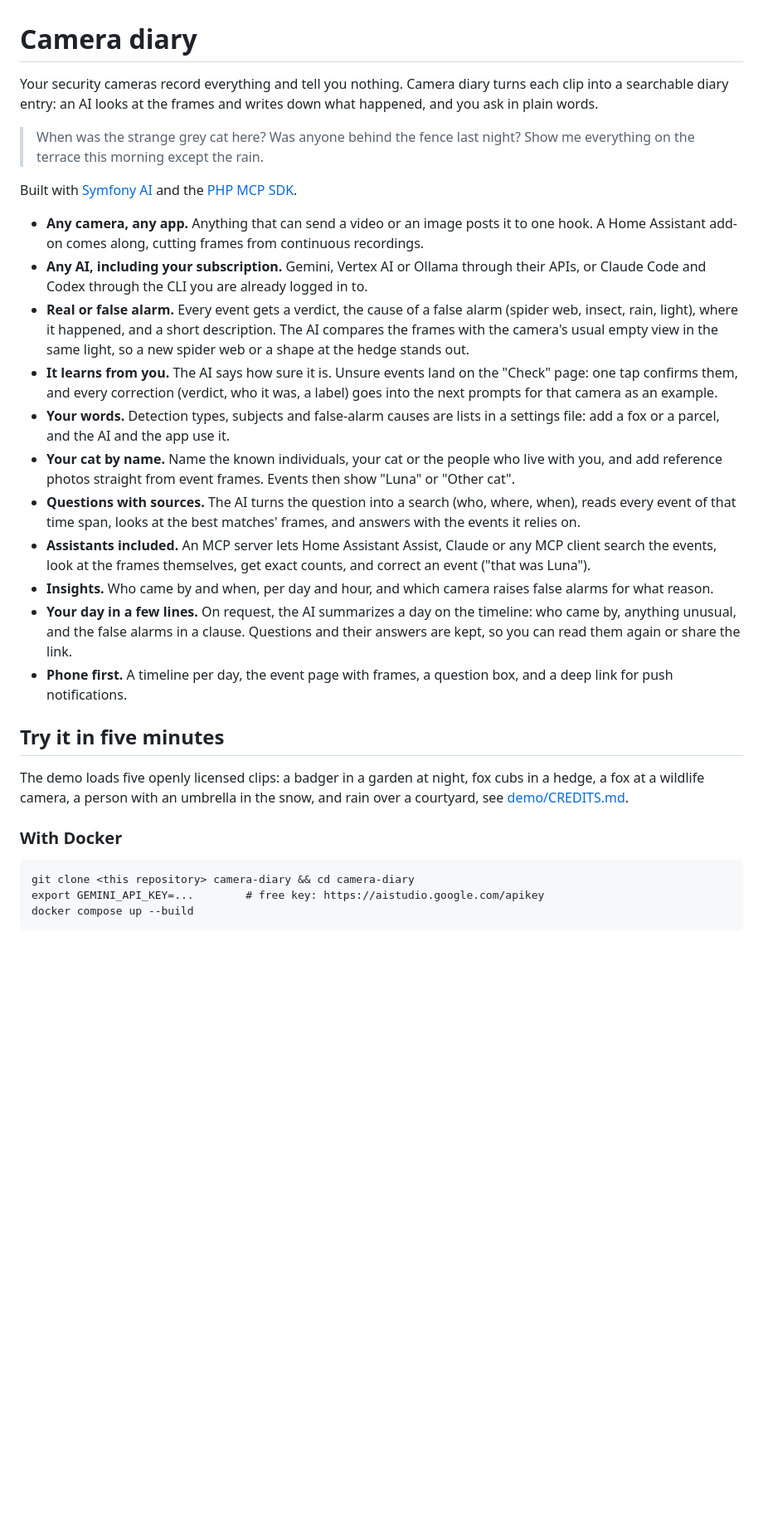
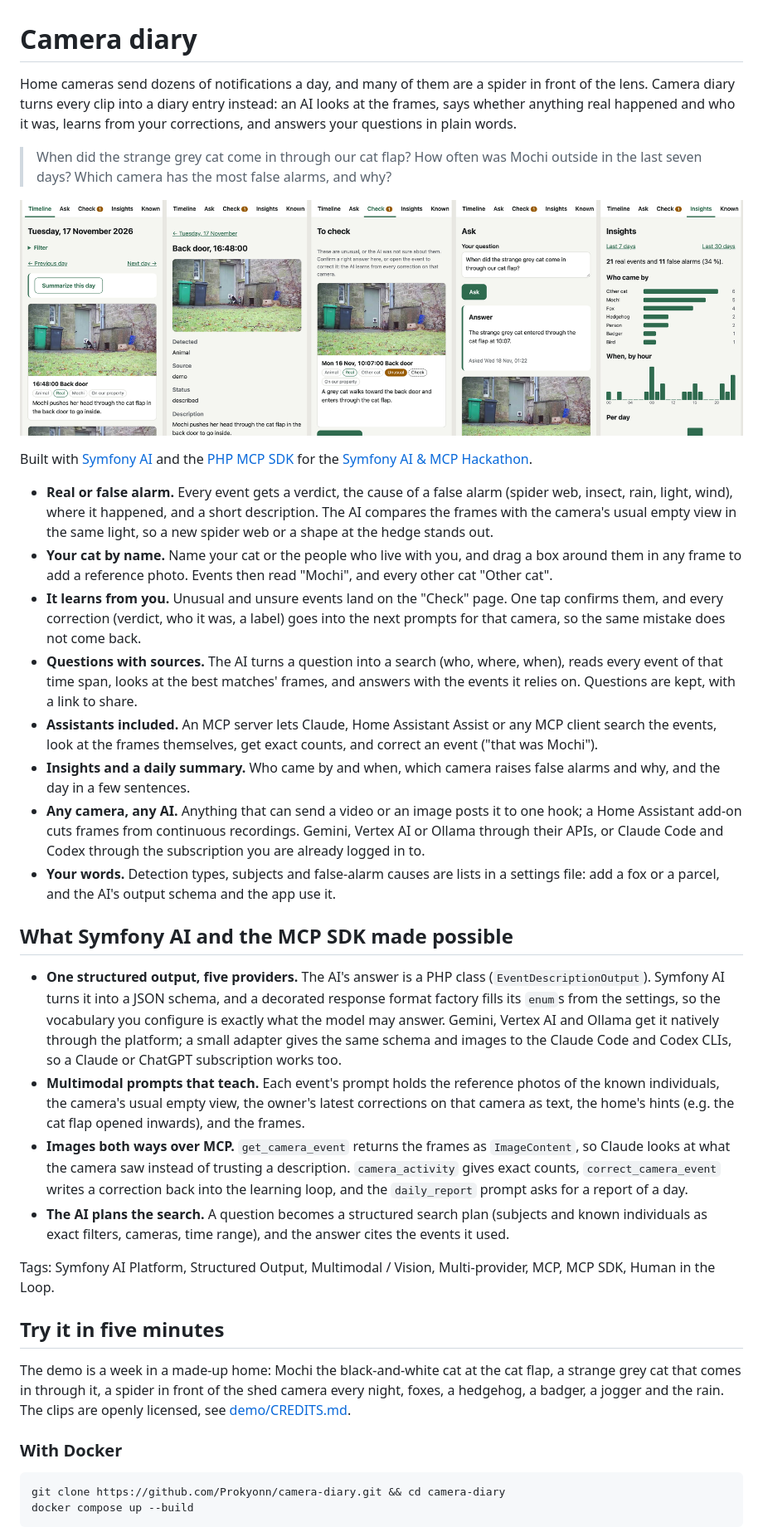
Before and after one commit to Prokyonn/camera-diary, a Markdown page: README.md, the part around one of its changes. Shown at 83% size. Rendered like a GitHub page; pictures changed too: docs/images/screens.jpg (added); blank space fills up the shorter version.

Commit message:
Rewrite the README for the hackathon

````diff
--- a/README.md
+++ b/README.md
@@ -1,34 +1,41 @@
 # Camera diary
 
-Your security cameras record everything and tell you nothing. Camera diary turns each clip into a searchable diary entry: an AI looks at the frames and writes down what happened, and you ask in plain words.
+Home cameras send dozens of notifications a day, and many of them are a spider in front of the lens. Camera diary turns every clip into a diary entry instead: an AI looks at the frames, says whether anything real happened and who it was, learns from your corrections, and answers your questions in plain words.
 
-> When was the strange grey cat here?
-> Was anyone behind the fence last night?
-> Show me everything on the terrace this morning except the rain.
+> When did the strange grey cat come in through our cat flap?
+> How often was Mochi outside in the last seven days?
+> Which camera has the most false alarms, and why?
 
-Built with [Symfony AI](https://symfony.com/doc/current/ai/index.html) and the [PHP MCP SDK](https://github.com/modelcontextprotocol/php-sdk).
+![The timeline, an event, the Check page, an answer and the insights on a phone](docs/images/screens.jpg)
 
-- **Any camera, any app.** Anything that can send a video or an image posts it to one hook. A Home Assistant add-on comes along, cutting frames from continuous recordings.
-- **Any AI, including your subscription.** Gemini, Vertex AI or Ollama through their APIs, or Claude Code and Codex through the CLI you are already logged in to.
-- **Real or false alarm.** Every event gets a verdict, the cause of a false alarm (spider web, insect, rain, light), where it happened, and a short description. The AI compares the frames with the camera's usual empty view in the same light, so a new spider web or a shape at the hedge stands out.
-- **It learns from you.** The AI says how sure it is. Unsure events land on the "Check" page: one tap confirms them, and every correction (verdict, who it was, a label) goes into the next prompts for that camera as an example.
-- **Your words.** Detection types, subjects and false-alarm causes are lists in a settings file: add a fox or a parcel, and the AI and the app use it.
-- **Your cat by name.** Name the known individuals, your cat or the people who live with you, and add reference photos straight from event frames. Events then show "Luna" or "Other cat".
-- **Questions with sources.** The AI turns the question into a search (who, where, when), reads every event of that time span, looks at the best matches' frames, and answers with the events it relies on.
-- **Assistants included.** An MCP server lets Home Assistant Assist, Claude or any MCP client search the events, look at the frames themselves, get exact counts, and correct an event ("that was Luna").
-- **Insights.** Who came by and when, per day and hour, and which camera raises false alarms for what reason.
-- **Your day in a few lines.** On request, the AI summarizes a day on the timeline: who came by, anything unusual, and the false alarms in a clause. Questions and their answers are kept, so you can read them again or share the link.
-- **Phone first.** A timeline per day, the event page with frames, a question box, and a deep link for push notifications.
+Built with [Symfony AI](https://symfony.com/doc/current/ai/index.html) and the [PHP MCP SDK](https://github.com/modelcontextprotocol/php-sdk) for the [Symfony AI & MCP Hackathon](https://symfony.com/hackathon).
+
+- **Real or false alarm.** Every event gets a verdict, the cause of a false alarm (spider web, insect, rain, light, wind), where it happened, and a short description. The AI compares the frames with the camera's usual empty view in the same light, so a new spider web or a shape at the hedge stands out.
+- **Your cat by name.** Name your cat or the people who live with you, and drag a box around them in any frame to add a reference photo. Events then read "Mochi", and every other cat "Other cat".
+- **It learns from you.** Unusual and unsure events land on the "Check" page. One tap confirms them, and every correction (verdict, who it was, a label) goes into the next prompts for that camera, so the same mistake does not come back.
+- **Questions with sources.** The AI turns a question into a search (who, where, when), reads every event of that time span, looks at the best matches' frames, and answers with the events it relies on. Questions are kept, with a link to share.
+- **Assistants included.** An MCP server lets Claude, Home Assistant Assist or any MCP client search the events, look at the frames themselves, get exact counts, and correct an event ("that was Mochi").
+- **Insights and a daily summary.** Who came by and when, which camera raises false alarms and why, and the day in a few sentences.
+- **Any camera, any AI.** Anything that can send a video or an image posts it to one hook; a Home Assistant add-on cuts frames from continuous recordings. Gemini, Vertex AI or Ollama through their APIs, or Claude Code and Codex through the subscription you are already logged in to.
+- **Your words.** Detection types, subjects and false-alarm causes are lists in a settings file: add a fox or a parcel, and the AI's output schema and the app use it.
+
+## What Symfony AI and the MCP SDK made possible
+
+- **One structured output, five providers.** The AI's answer is a PHP class (`EventDescriptionOutput`). Symfony AI turns it into a JSON schema, and a decorated response format factory fills its `enum`s from the settings, so the vocabulary you configure is exactly what the model may answer. Gemini, Vertex AI and Ollama get it natively through the platform; a small adapter gives the same schema and images to the Claude Code and Codex CLIs, so a Claude or ChatGPT subscription works too.
+- **Multimodal prompts that teach.** Each event's prompt holds the reference photos of the known individuals, the camera's usual empty view, the owner's latest corrections on that camera as text, the home's hints (e.g. the cat flap opened inwards), and the frames.
+- **Images both ways over MCP.** `get_camera_event` returns the frames as `ImageContent`, so Claude looks at what the camera saw instead of trusting a description. `camera_activity` gives exact counts, `correct_camera_event` writes a correction back into the learning loop, and the `daily_report` prompt asks for a report of a day.
+- **The AI plans the search.** A question becomes a structured search plan (subjects and known individuals as exact filters, cameras, time range), and the answer cites the events it used.
+
+Tags: Symfony AI Platform, Structured Output, Multimodal / Vision, Multi-provider, MCP, MCP SDK, Human in the Loop.
 
 ## Try it in five minutes
 
-The demo loads five openly licensed clips: a badger in a garden at night, fox cubs in a hedge, a fox at a wildlife camera, a person with an umbrella in the snow, and rain over a courtyard, see [demo/CREDITS.md](demo/CREDITS.md).
+The demo is a week in a made-up home: Mochi the black-and-white cat at the cat flap, a strange grey cat that comes in through it, a spider in front of the shed camera every night, foxes, a hedgehog, a badger, a jogger and the rain. The clips are openly licensed, see [demo/CREDITS.md](demo/CREDITS.md).
 
 ### With Docker
 
 ```
-git clone <this repository> camera-diary && cd camera-diary
-export GEMINI_API_KEY=...        # free key: https://aistudio.google.com/apikey
+git clone https://github.com/Prokyonn/camera-diary.git && cd camera-diary
 docker compose up --build
 ```
 
````
Also changed, not shown: other parts of README.md (+26 -6 lines).
